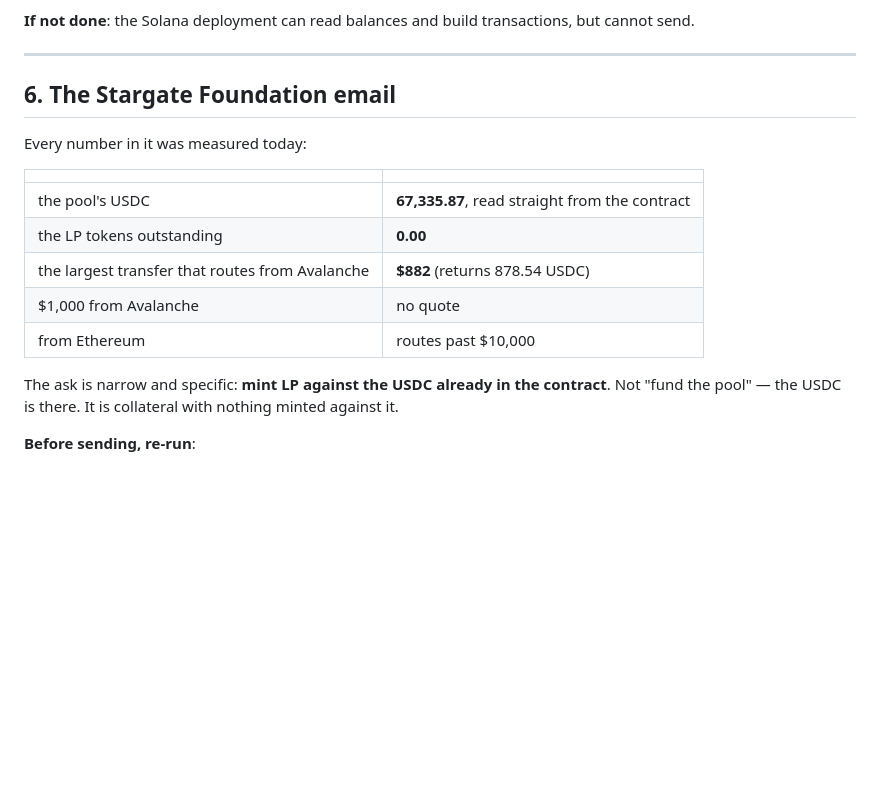
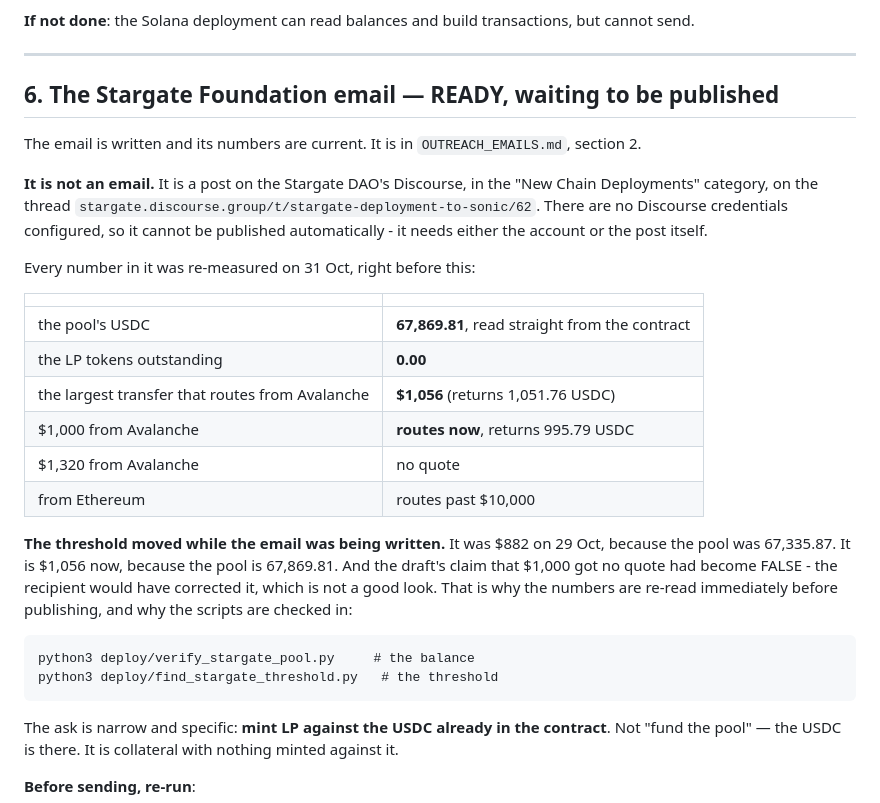
Before and after one commit to PedroYellow/U-bot-Pay, a Markdown page: DECISIONS.md, the part around the change. Drawn GitHub-style; blank space fills up the shorter version.

Commit message:
docs: the Stargate post is ready, and its numbers moved
The threshold is not a fixed number - it moves with the pool.

    29 Oct   the pool 67,335.87    the cap $882
    31 Oct   the pool 67,869.81    the cap $1,056

And the draft's line that $1,000 from Avalanche got no quote had
become false - it routes now, and returns 995.79. The recipient would
have corrected that, which is not a good look.

So the post is re-measured immediately before publishing, with the
two scripts that read it off the chain.

It is also not an email. It is a post on the Stargate DAO's
Discourse, in the 'New Chain Deployments' category. There are no
Discourse credentials configured, so it cannot be published
automatically.

```diff
--- a/DECISIONS.md
+++ b/DECISIONS.md
@@ -217,17 +217,37 @@ transactions, but cannot send.
 
 ---
 
-## 6. The Stargate Foundation email
+## 6. The Stargate Foundation email — READY, waiting to be published
 
-Every number in it was measured today:
+The email is written and its numbers are current. It is in
+`OUTREACH_EMAILS.md`, section 2.
+
+**It is not an email.** It is a post on the Stargate DAO's Discourse,
+in the "New Chain Deployments" category, on the thread
+`stargate.discourse.group/t/stargate-deployment-to-sonic/62`. There
+are no Discourse credentials configured, so it cannot be published
+automatically - it needs either the account or the post itself.
+
+Every number in it was re-measured on 31 Oct, right before this:
 
 | | |
 |---|---|
-| the pool's USDC | **67,335.87**, read straight from the contract |
+| the pool's USDC | **67,869.81**, read straight from the contract |
 | the LP tokens outstanding | **0.00** |
-| the largest transfer that routes from Avalanche | **$882** (returns 878.54 USDC) |
-| $1,000 from Avalanche | no quote |
+| the largest transfer that routes from Avalanche | **$1,056** (returns 1,051.76 USDC) |
+| $1,000 from Avalanche | **routes now**, returns 995.79 USDC |
+| $1,320 from Avalanche | no quote |
 | from Ethereum | routes past $10,000 |
+
+**The threshold moved while the email was being written.** It was $882
+on 29 Oct, because the pool was 67,335.87. It is $1,056 now, because
+the pool is 67,869.81. And the draft's claim that $1,000 got no quote
+had become FALSE - the recipient would have corrected it, which is
+not a good look. That is why the numbers are re-read immediately
+before publishing, and why the scripts are checked in:
+
+    python3 deploy/verify_stargate_pool.py     # the balance
+    python3 deploy/find_stargate_threshold.py   # the threshold
 
 The ask is narrow and specific: **mint LP against the USDC already in
 the contract**. Not "fund the pool" — the USDC is there. It is
```
